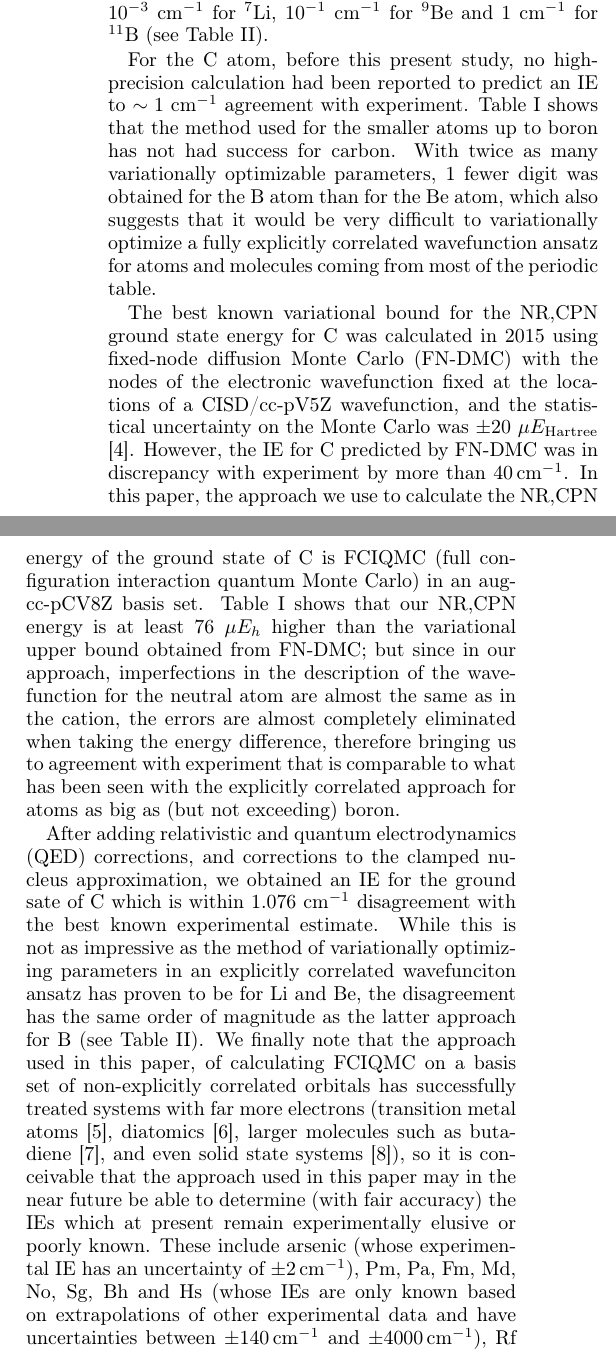
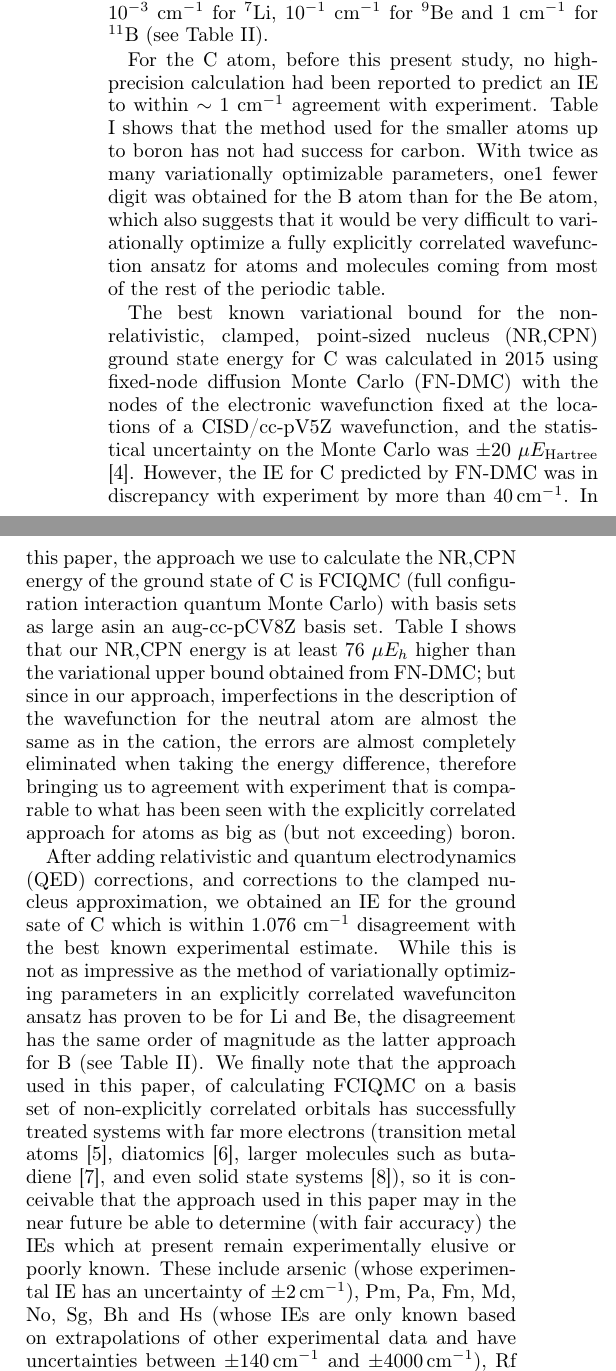
Before and after one commit to HPQC-LABS/Carbon, a LaTeX paper (main.tex): two parts of the columns of page 1 of 7, joined at a grey line, cut so that both start at the same text. Compiled offline with pdfLaTeX.

Commit message:
2:32am version from sharelatex

```diff
--- a/main.tex
+++ b/main.tex
@@ -102,17 +102,17 @@ for $^{9}$Be and $1$~cm$^{-1}$ for $^{11}$B (see Table \ref{tab:excitationEnergi
 
 %Boron agreement was 0.12cm-1. Not quite good enough to say "within 0.1cm-1"
 
-For the C atom, before this present study, no high-precision calculation had been reported to predict an IE to $\sim1$~cm$^{-1}$
-agreement with experiment. Table \ref{tab:variational bounds} shows that the method used for the smaller atoms up to boron has not had success for carbon. With twice as many variationally optimizable parameters, 1 fewer digit was obtained for the B atom than for the Be atom, which also suggests that it would be very difficult to variationally optimize a fully explicitly correlated wavefunction ansatz for atoms and molecules coming from most of the periodic table.
+For the C atom, before this present study, no high-precision calculation had been reported to predict an IE to within $\sim1$~cm$^{-1}$
+agreement with experiment. Table \ref{tab:variational bounds} shows that the method used for the smaller atoms up to boron has not had success for carbon. With twice as many variationally optimizable parameters, one1 fewer digit was obtained for the B atom than for the Be atom, which also suggests that it would be very difficult to variationally optimize a fully explicitly correlated wavefunction ansatz for atoms and molecules coming from most of the rest of the periodic table.
 
-The best known variational bound for the NR,CPN ground state energy for
+The best known variational bound for the non-relativistic, clamped, point-sized nucleus (NR,CPN) ground state energy for
 C was calculated in 2015 using fixed-node diffusion Monte Carlo (FN-DMC)
 with the nodes of the electronic wavefunction fixed at the locations
 of a CISD/cc-pV5Z wavefunction, and the statistical uncertainty
 on the Monte Carlo was $\pm20$~$\mu E_{\textrm{Hartree}}$ \cite{FN-DMC}. However, the IE for C predicted by FN-DMC was in discrepancy with experiment by more than 40\,cm$^{-1}$. In this
 paper, the approach we use to calculate the NR,CPN energy of the ground
 state of C is FCIQMC (full configuration interaction quantum Monte Carlo)
-in an aug-cc-pCV8Z basis set. Table \ref{tab:variational bounds} shows
+with basis sets as large asin an aug-cc-pCV8Z basis set. Table \ref{tab:variational bounds} shows
 that our NR,CPN energy is at least 76~$\mu E_{h}$ higher than the
 variational upper bound obtained from FN-DMC; but since in our approach, imperfections in the description of the wavefunction for the neutral atom are almost the same as in the cation, the errors are almost completely eliminated when taking the energy difference, therefore bringing us to agreement with experiment that is comparable to what has been seen with the explicitly correlated approach for atoms as big as (but not exceeding) boron.
 
```
Also changed, not shown: main.tex (11 more changed lines).
